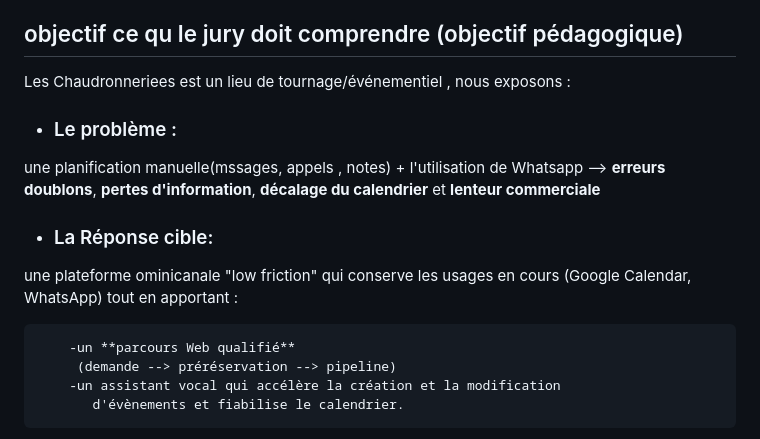
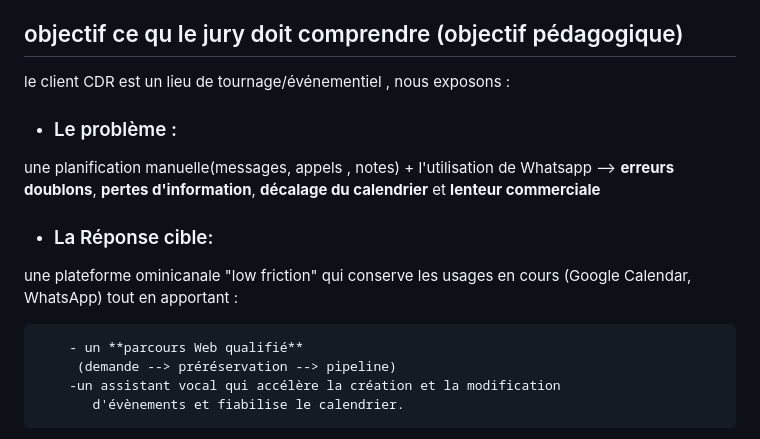
Before and after one commit to mpeiste123/soutenance, a Markdown page: README.md, the part around the change. Drawn GitHub-style.

Commit message:
fix 2 anonymisation du client partout

```diff
--- a/README.md
+++ b/README.md
@@ -16,17 +16,17 @@ pour l'étude de cas **Client CDR**:
 
 
 ## objectif ce qu le jury doit comprendre (objectif pédagogique)
-Les Chaudronneriees est un lieu de tournage/événementiel , nous exposons :
+le client CDR est un lieu de tournage/événementiel , nous exposons :
 
 - ### Le problème :
- une planification manuelle(mssages, appels , notes) + l'utilisation de Whatsapp --> **erreurs**
+ une planification manuelle(messages, appels , notes) + l'utilisation de Whatsapp --> **erreurs**
 **doublons**, **pertes d'information**, **décalage du calendrier** et **lenteur commerciale**
 
 - ### La Réponse cible:
  une plateforme ominicanale "low friction" qui conserve les usages en cours
 (Google Calendar, WhatsApp) tout en apportant :
 
-        -un **parcours Web qualifié**
+        - un **parcours Web qualifié**
          (demande --> préréservation --> pipeline)
         -un assistant vocal qui accélère la création et la modification
            d'évènements et fiabilise le calendrier.
```
